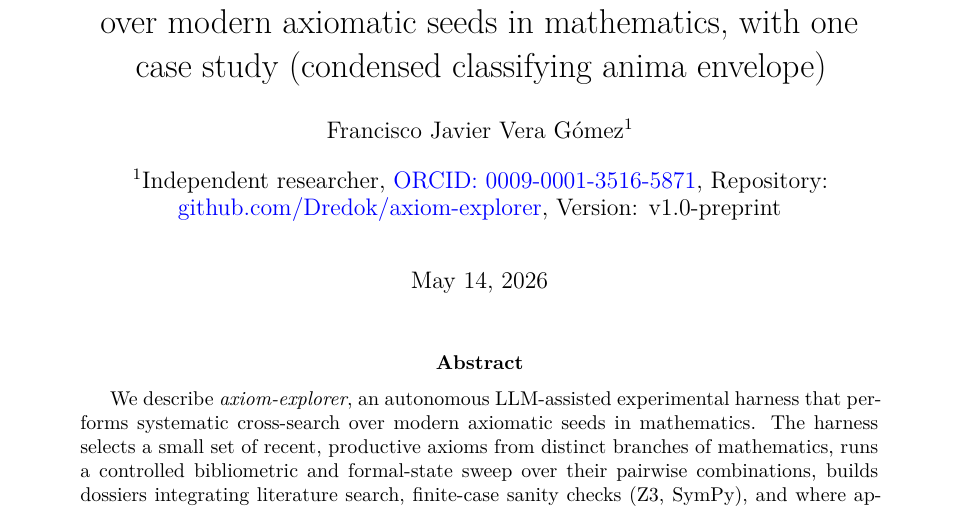
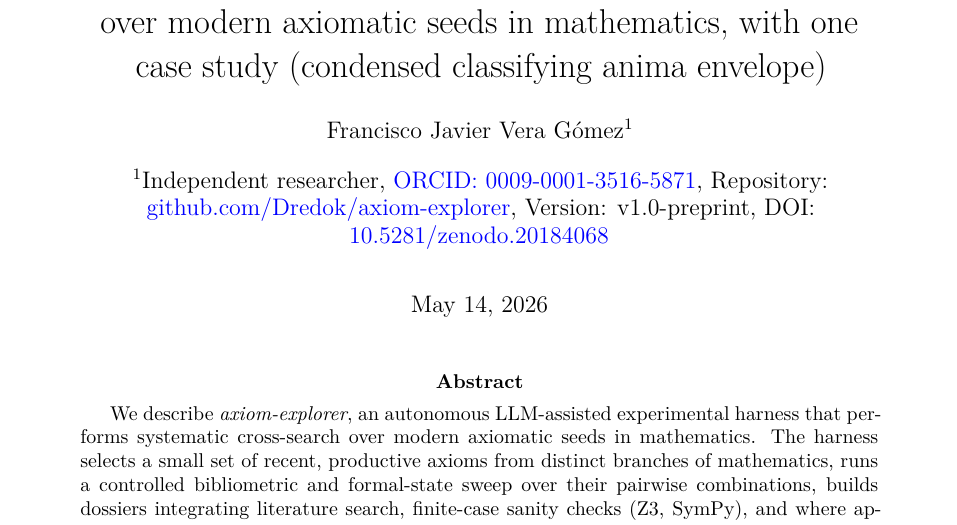
Before and after one commit to Dredok/axiom-explorer, a LaTeX paper (paper/methodology/preprint.tex): part of page 1 of 10, cut so that both start at the same text. Compiled offline with pdfLaTeX.

Commit message:
release(methodology v1.0): embed reserved Zenodo DOI 10.5281/zenodo.20184068
DOI flow per ~/.ai-rules/domains/research/zenodo.md:

1. Created Zenodo draft deposition (id 20184068) on production
   https://zenodo.org/api with metadata from paper/methodology/.zenodo.json.
2. Reserved DOI: 10.5281/zenodo.20184068.
3. Embedded DOI in:
   - paper/methodology/preprint.tex (\affil block on title page)
   - paper/methodology/.zenodo.json (top-level doi field)
   - paper/methodology/CITATION.cff (top-level doi + preferred-citation doi)
4. Cross-referenced from conjecture paper:
   - paper/conjecture/.zenodo.json now includes the methodology DOI as
     isDocumentedBy related_identifier.
5. Rebuilt paper/methodology/preprint.pdf locally with latexmk; title page
   now shows the DOI as a clickable link. Page count unchanged (10 pages).

The deposition draft is not published yet. Next: upload PDF + ZIP, verify
preview URL, and publish only after explicit user confirmation (already
granted).

Local deposition state lives at .agent/zenodo_methodology.json (gitignored).

```diff
--- a/paper/methodology/preprint.tex
+++ b/paper/methodology/preprint.tex
@@ -56,7 +56,8 @@ case study (condensed classifying anima envelope)}
 \href{https://orcid.org/0009-0001-3516-5871}{ORCID: 0009-0001-3516-5871}\\
 Repository:
 \href{https://github.com/Dredok/axiom-explorer}{github.com/Dredok/axiom-explorer}\\
-Version: v1.0-preprint}
+Version: v1.0-preprint\\
+DOI: \href{https://doi.org/10.5281/zenodo.20184068}{10.5281/zenodo.20184068}}
 
 \date{\today}
 
```
Also changed, not shown: 4 other files.
